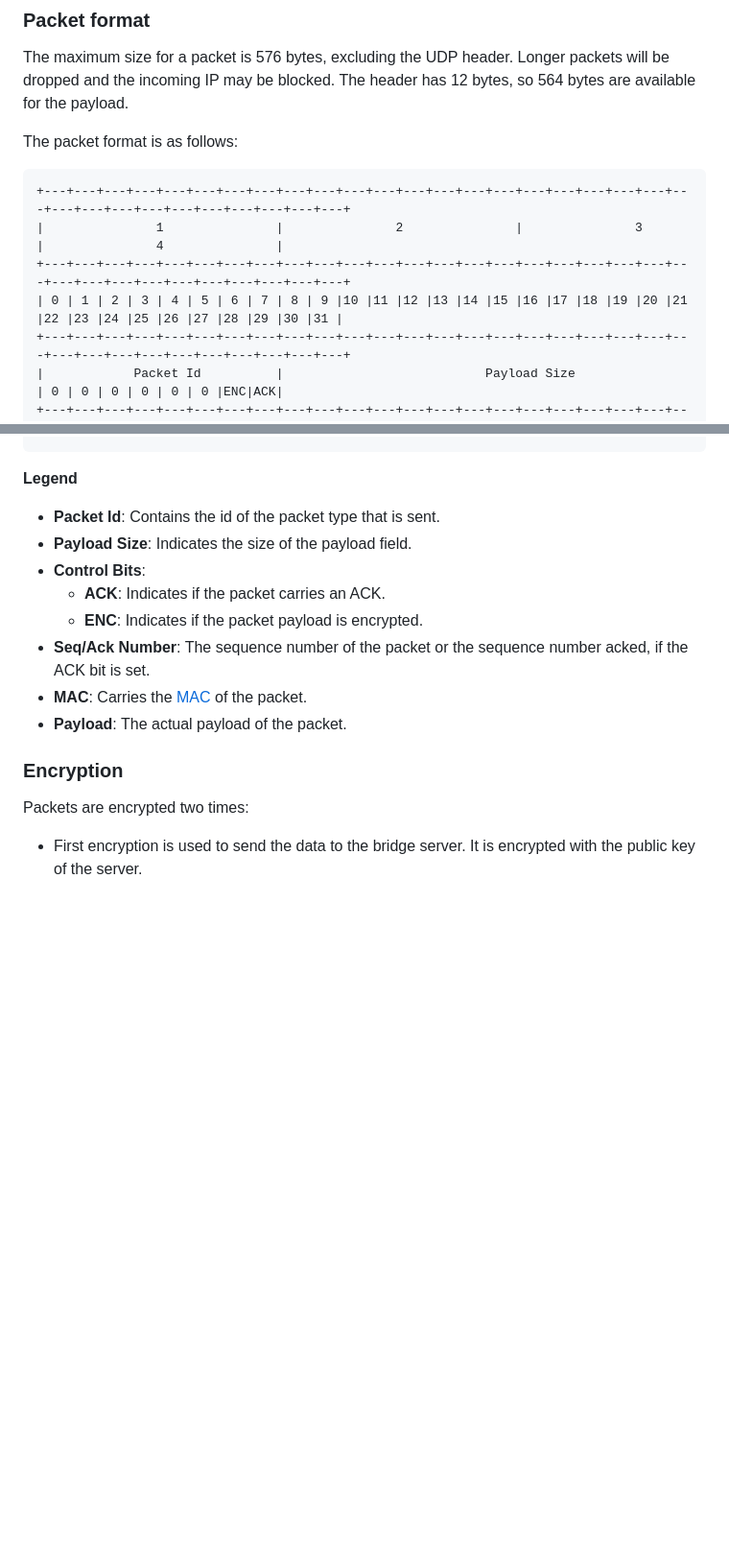
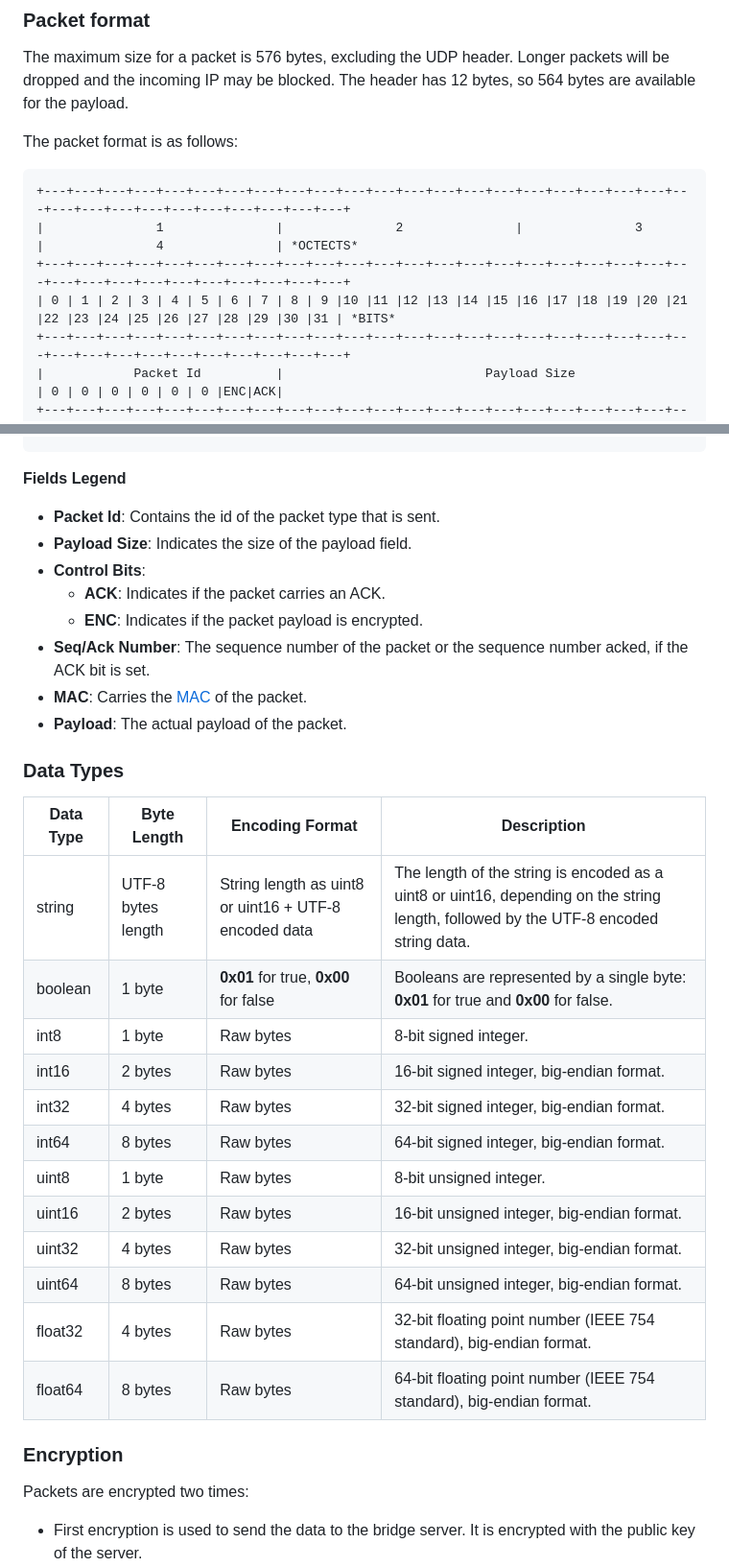
Before and after one commit to tomasweigenast/rustchat, a Markdown page: README.md, 2 parts joined by grey strips. Shown: that part at 96% size. Drawn GitHub-style; blank space fills up the shorter version.

Commit message:
add datatypes

````diff
--- a/README.md
+++ b/README.md
@@ -16,9 +16,9 @@ The packet format is as follows:
 
 ```plaintext
 +---+---+---+---+---+---+---+---+---+---+---+---+---+---+---+---+---+---+---+---+---+---+---+---+---+---+---+---+---+---+---+---+
-|               1               |               2               |               3               |               4               |
+|               1               |               2               |               3               |               4               | *OCTECTS*
 +---+---+---+---+---+---+---+---+---+---+---+---+---+---+---+---+---+---+---+---+---+---+---+---+---+---+---+---+---+---+---+---+
-| 0 | 1 | 2 | 3 | 4 | 5 | 6 | 7 | 8 | 9 |10 |11 |12 |13 |14 |15 |16 |17 |18 |19 |20 |21 |22 |23 |24 |25 |26 |27 |28 |29 |30 |31 |
+| 0 | 1 | 2 | 3 | 4 | 5 | 6 | 7 | 8 | 9 |10 |11 |12 |13 |14 |15 |16 |17 |18 |19 |20 |21 |22 |23 |24 |25 |26 |27 |28 |29 |30 |31 | *BITS*
 +---+---+---+---+---+---+---+---+---+---+---+---+---+---+---+---+---+---+---+---+---+---+---+---+---+---+---+---+---+---+---+---+
 |            Packet Id          |                           Payload Size                        | 0 | 0 | 0 | 0 | 0 | 0 |ENC|ACK|
 +---+---+---+---+---+---+---+---+---+---+---+---+---+---+---+---+---+---+---+---+---+---+---+---+---+---+---+---+---+---+---+---+
@@ -32,7 +32,7 @@ The packet format is as follows:
 +---+---+---+---+---+---+---+---+---+---+---+---+---+---+---+---+---+---+---+---+---+---+---+---+---+---+---+---+---+---+---+---+
 ```
 
-**Legend**
+**Fields Legend**
 
 - **Packet Id**: Contains the id of the packet type that is sent.
 - **Payload Size**: Indicates the size of the payload field.
@@ -42,6 +42,22 @@ The packet format is as follows:
 - **Seq/Ack Number**: The sequence number of the packet or the sequence number acked, if the ACK bit is set.
 - **MAC**: Carries the [MAC](https://en.wikipedia.org/wiki/Message_authentication_code) of the packet.
 - **Payload**: The actual payload of the packet.
+
+### Data Types
+| Data Type | Byte Length        | Encoding Format                              | Description                                                       |
+|-----------|--------------------|----------------------------------------------|-------------------------------------------------------------------|
+| string    | UTF-8 bytes length | String length as uint8 or uint16 + UTF-8 encoded data | The length of the string is encoded as a uint8 or uint16, depending on the string length, followed by the UTF-8 encoded string data. |
+| boolean   | 1 byte             | **0x01** for true, **0x00** for false                | Booleans are represented by a single byte: **0x01** for true and **0x00** for false. |
+| int8      | 1 byte             | Raw bytes                                    | 8-bit signed integer.                                             |
+| int16     | 2 bytes            | Raw bytes                                    | 16-bit signed integer, big-endian format.                      |
+| int32     | 4 bytes            | Raw bytes                                    | 32-bit signed integer, big-endian format.                      |
+| int64     | 8 bytes            | Raw bytes                                    | 64-bit signed integer, big-endian format.                      |
+| uint8     | 1 byte             | Raw bytes                                    | 8-bit unsigned integer.                                           |
+| uint16    | 2 bytes            | Raw bytes                                    | 16-bit unsigned integer, big-endian format.                    |
+| uint32    | 4 bytes            | Raw bytes                                    | 32-bit unsigned integer, big-endian format.                    |
+| uint64    | 8 bytes            | Raw bytes                                    | 64-bit unsigned integer, big-endian format.                    |
+| float32   | 4 bytes            | Raw bytes                                    | 32-bit floating point number (IEEE 754 standard), big-endian format. |
+| float64   | 8 bytes            | Raw bytes                                    | 64-bit floating point number (IEEE 754 standard), big-endian format. |
 
 
 ### Encryption
````
